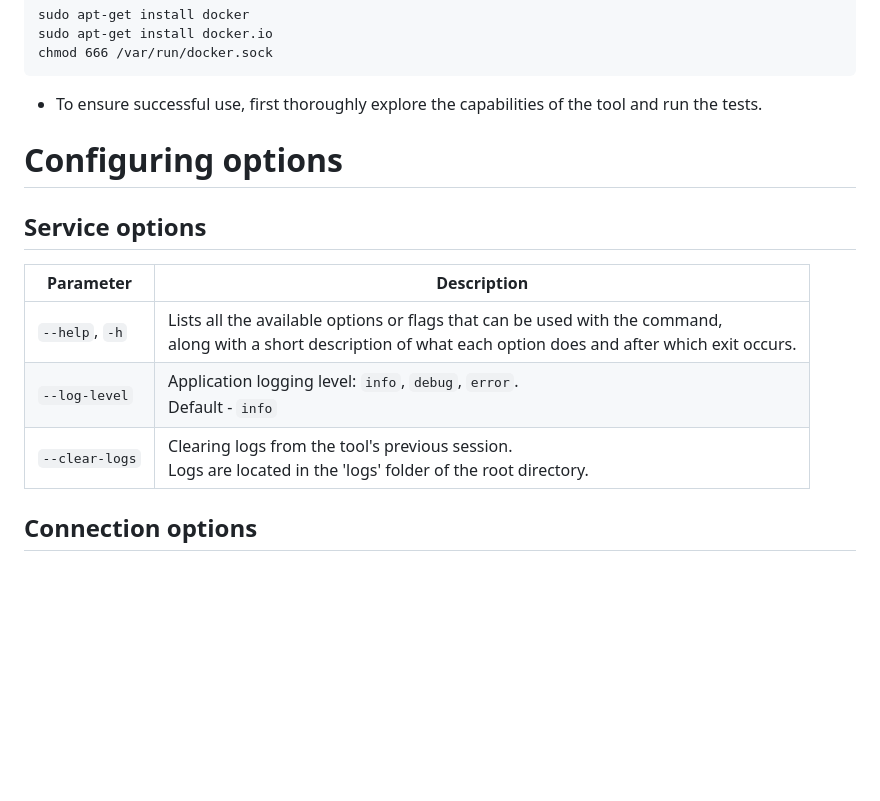
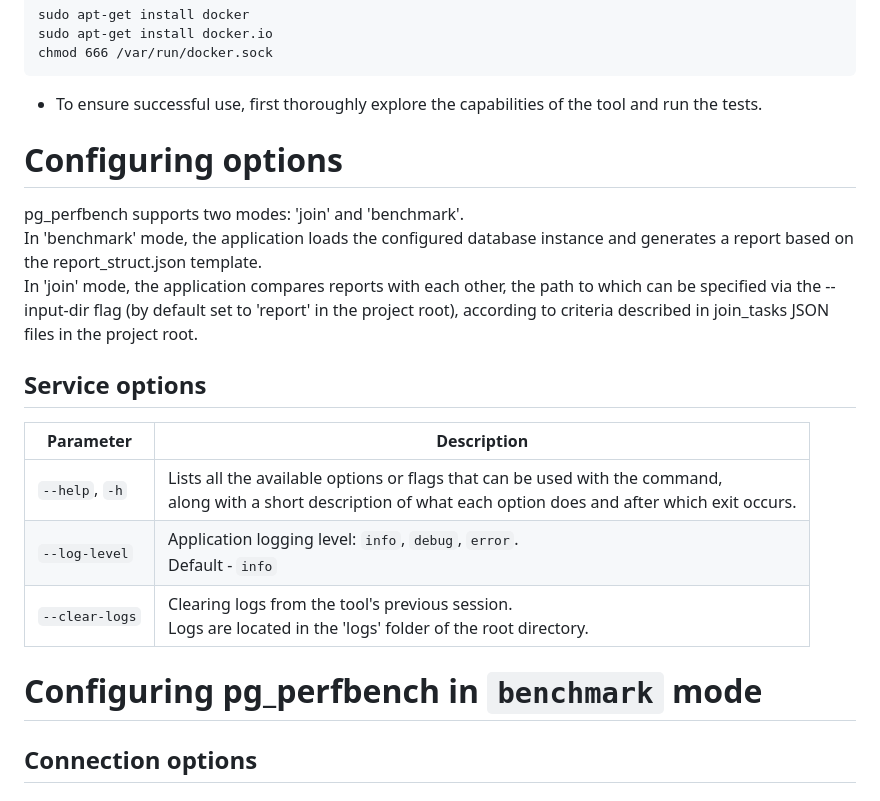
Before and after one commit to TantorLabs/pg_perfbench, a Markdown page: README.md, the part around the change printed below. GitHub-like rendering; blank space fills up the shorter version.

```diff
--- a/README.md
+++ b/README.md
@@ -53,6 +53,12 @@ chmod 666 /var/run/docker.sock
 - To ensure successful use, first thoroughly explore the capabilities of the tool and run the tests.
 
 # Configuring options
+pg_perfbench supports two modes: 'join' and 'benchmark'.
+<br> In 'benchmark' mode, the application loads the
+configured database instance and generates a report based on the report_struct.json template.<br>
+In 'join' mode, the application compares reports with each other, the path to which can be specified
+via the --input-dir flag (by default set to 'report' in the project root), according to criteria
+described in join_tasks JSON files in the project root.
 ## Service options
 | Parameter      | Description                                                                                                                                             |
 |----------------|---------------------------------------------------------------------------------------------------------------------------------------------------------|
@@ -60,6 +66,7 @@ chmod 666 /var/run/docker.sock
 | `--log-level`  | Application logging level: `info`, `debug`, `error`.<br/>Default - `info`                                                                               |
 | `--clear-logs` | Clearing logs from the tool's previous session. <br>Logs are located in the 'logs' folder of the root directory.                                        |
 
+# Configuring pg_perfbench in `benchmark` mode
 ## Connection options
 ### SSH connection
 
```
Also changed, not shown: other parts of README.md (+30 -2 lines).
